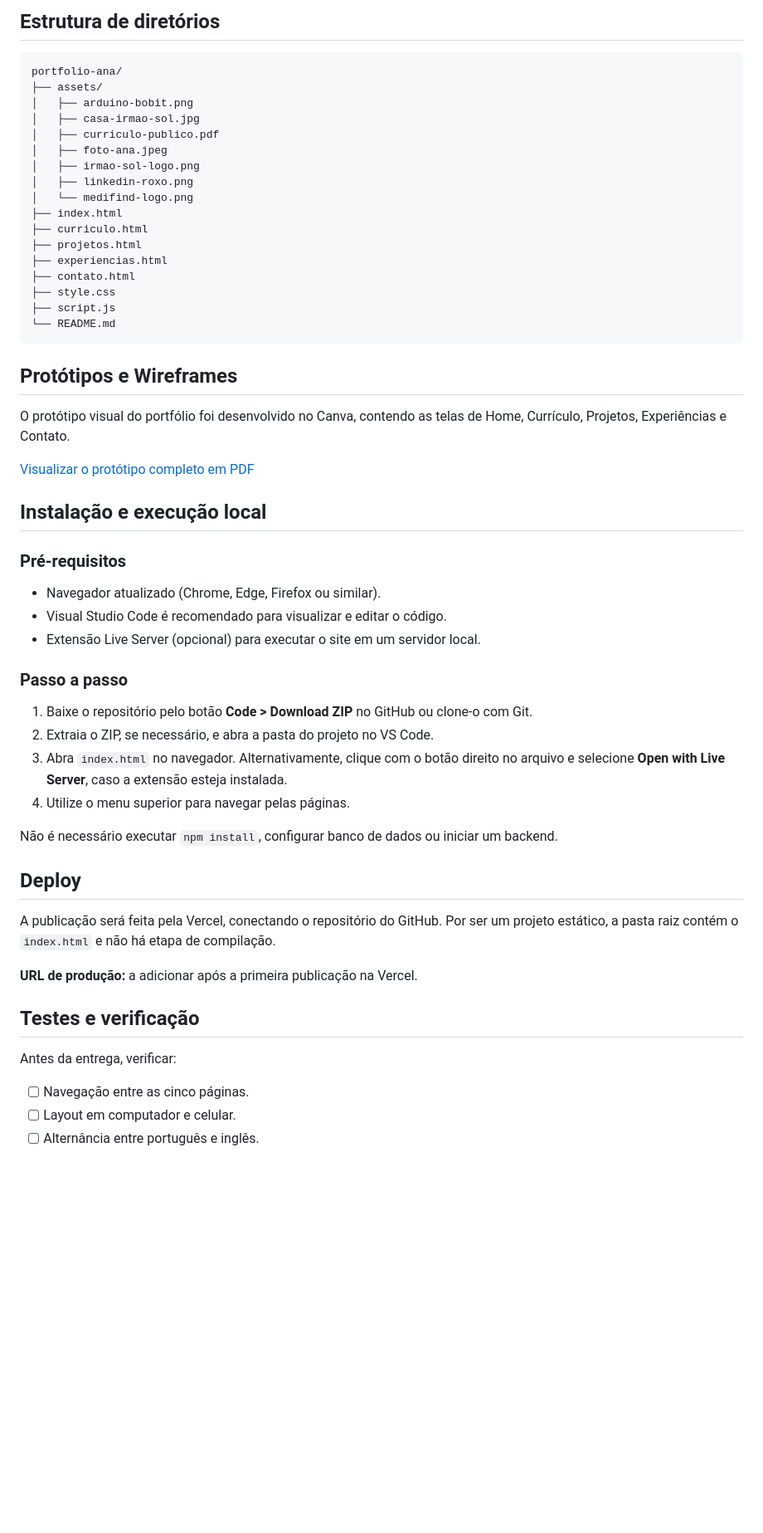
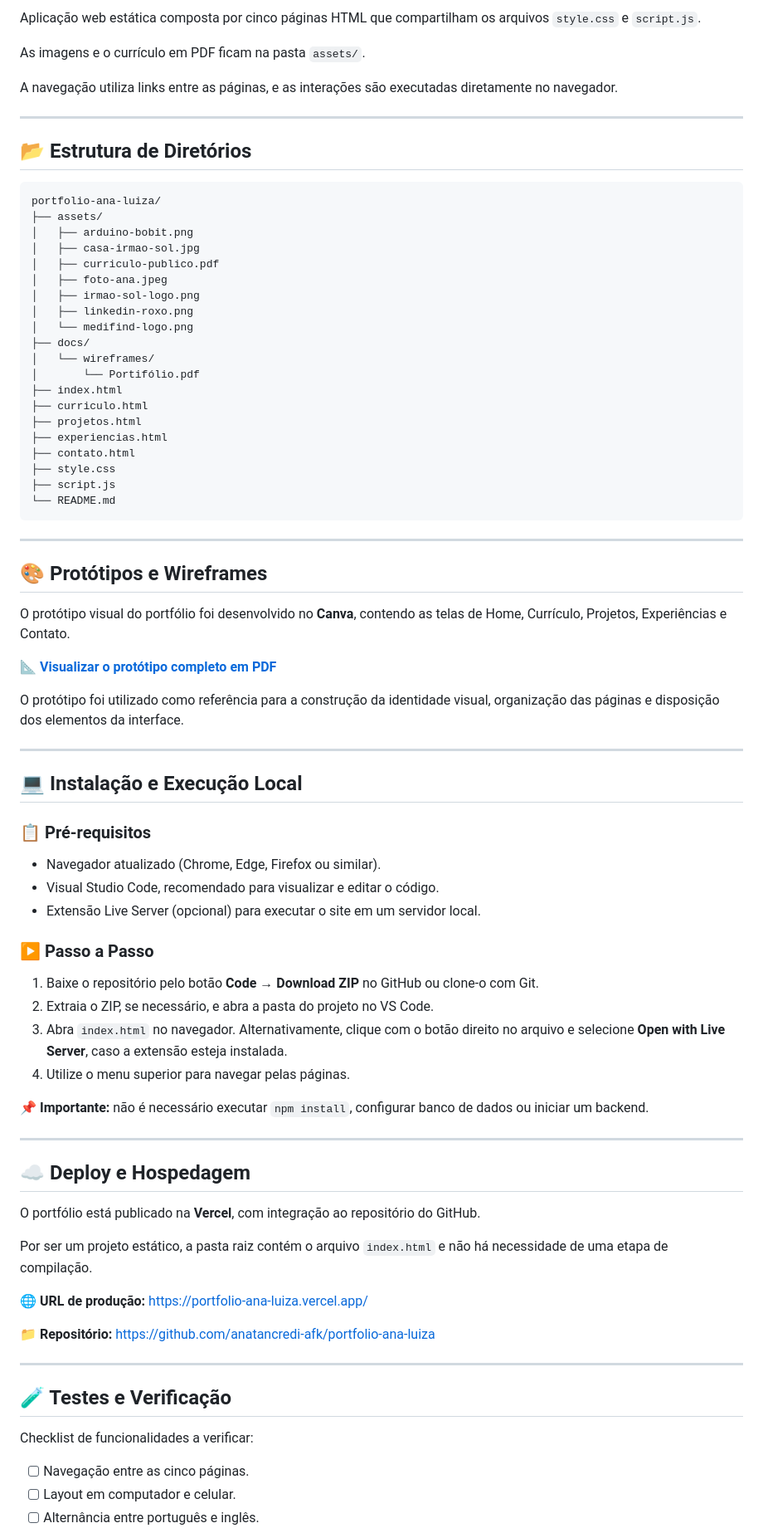
Before and after one commit to anatancredi-afk/portfolio-ana-luiza, a Markdown page: README.md, the part around one of its changes. Shown at 83% size. Drawn GitHub-style; blank space fills up the shorter version.

````diff
--- a/README.md
+++ b/README.md
@@ -53,8 +75,16 @@ Aplicação web estática composta por cinco páginas HTML que compartilham os a
 
-## Estrutura de diretórios
+Aplicação web estática composta por cinco páginas HTML que compartilham os arquivos `style.css` e `script.js`.
+
+As imagens e o currículo em PDF ficam na pasta `assets/`.
+
+A navegação utiliza links entre as páginas, e as interações são executadas diretamente no navegador.
+
+---
+
+## 📂 Estrutura de Diretórios
 
 ```text
-portfolio-ana/
+portfolio-ana-luiza/
 ├── assets/
 │   ├── arduino-bobit.png
 │   ├── casa-irmao-sol.jpg
@@ -63,6 +93,9 @@ portfolio-ana/
 │   ├── irmao-sol-logo.png
 │   ├── linkedin-roxo.png
 │   └── medifind-logo.png
+├── docs/
+│   └── wireframes/
+│       └── Portifólio.pdf
 ├── index.html
 ├── curriculo.html
 ├── projetos.html
@@ -72,40 +105,53 @@ portfolio-ana/
 ├── script.js
 └── README.md
 ```
-## Protótipos e Wireframes
 
-O protótipo visual do portfólio foi desenvolvido no Canva,
-contendo as telas de Home, Currículo, Projetos,
-Experiências e Contato.
+---
 
-[Visualizar o protótipo completo em PDF](docs/wireframes/Portifólio.pdf)
+## 🎨 Protótipos e Wireframes
 
-## Instalação e execução local
+O protótipo visual do portfólio foi desenvolvido no **Canva**, contendo as telas de Home, Currículo, Projetos, Experiências e Contato.
 
-### Pré-requisitos
+📐 **[Visualizar o protótipo completo em PDF](docs/wireframes/Portifólio.pdf)**
+
+O protótipo foi utilizado como referência para a construção da identidade visual, organização das páginas e disposição dos elementos da interface.
+
+---
+
+## 💻 Instalação e Execução Local
+
+### 📋 Pré-requisitos
 
 - Navegador atualizado (Chrome, Edge, Firefox ou similar).
-- Visual Studio Code é recomendado para visualizar e editar o código.
+- Visual Studio Code, recomendado para visualizar e editar o código.
 - Extensão Live Server (opcional) para executar o site em um servidor local.
 
-### Passo a passo
+### ▶️ Passo a Passo
 
-1. Baixe o repositório pelo botão **Code > Download ZIP** no GitHub ou clone-o com Git.
+1. Baixe o repositório pelo botão **Code → Download ZIP** no GitHub ou clone-o com Git.
 2. Extraia o ZIP, se necessário, e abra a pasta do projeto no VS Code.
 3. Abra `index.html` no navegador. Alternativamente, clique com o botão direito no arquivo e selecione **Open with Live Server**, caso a extensão esteja instalada.
 4. Utilize o menu superior para navegar pelas páginas.
 
-Não é necessário executar `npm install`, configurar banco de dados ou iniciar um backend.
+**📌 Importante:** não é necessário executar `npm install`, configurar banco de dados ou iniciar um backend.
 
-## Deploy
+---
 
-A publicação será feita pela Vercel, conectando o repositório do GitHub. Por ser um projeto estático, a pasta raiz contém o `index.html` e não há etapa de compilação.
+## ☁️ Deploy e Hospedagem
 
-**URL de produção:** a adicionar após a primeira publicação na Vercel.
+O portfólio está publicado na **Vercel**, com integração ao repositório do GitHub.
 
-## Testes e verificação
+Por ser um projeto estático, a pasta raiz contém o arquivo `index.html` e não há necessidade de uma etapa de compilação.
 
-Antes da entrega, verificar:
+**🌐 URL de produção:** https://portfolio-ana-luiza.vercel.app/
+
+**📁 Repositório:** https://github.com/anatancredi-afk/portfolio-ana-luiza
+
+---
+
+## 🧪 Testes e Verificação
+
+Checklist de funcionalidades a verificar:
 
 - [ ] Navegação entre as cinco páginas.
 - [ ] Layout em computador e celular.
````
Also changed, not shown: other parts of README.md (+73 -35 lines).
